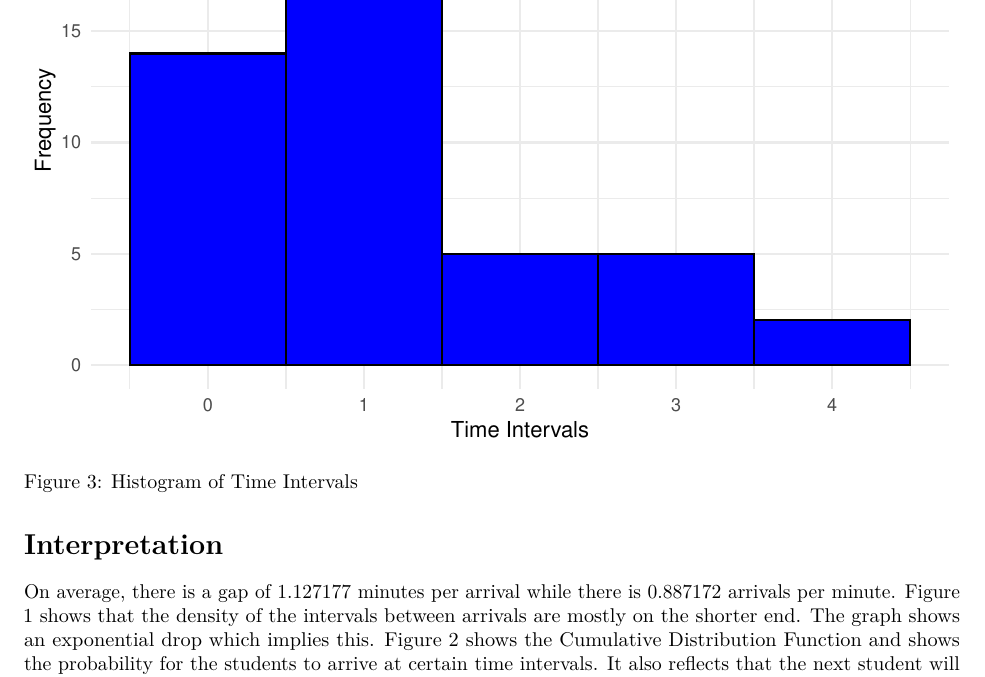
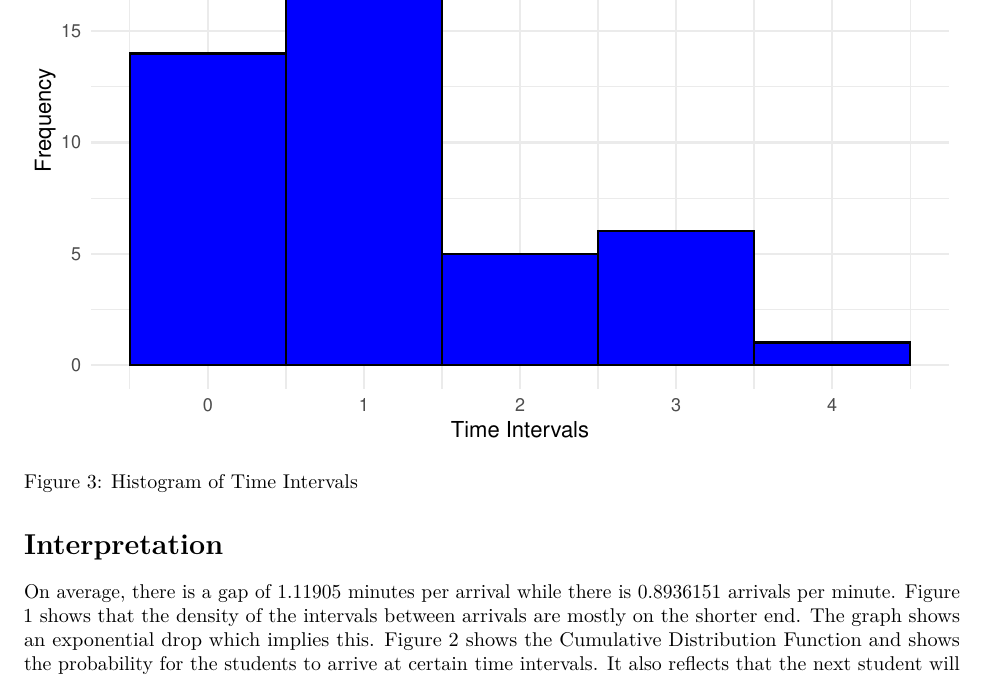
Before and after one commit to rddelarosa/APM1110, an R Markdown document (FA7/SEC-1-FA7-GROUP7-SIGUE-JP,-DELA-ROSA-R,-COBARRUBIAS-I,-QUIJANO-JP.Rmd): part of page 5 of 5, cut so that both start at the same text. Rendered offline with R 4.5, knitr and Pandoc, then LaTeX, with nearby package versions.

Commit message:
Add files via upload

```diff
--- a/FA7/SEC-1-FA7-GROUP7-SIGUE-JP,-DELA-ROSA-R,-COBARRUBIAS-I,-QUIJANO-JP.Rmd
+++ b/FA7/SEC-1-FA7-GROUP7-SIGUE-JP,-DELA-ROSA-R,-COBARRUBIAS-I,-QUIJANO-JP.Rmd
@@ -97,7 +97,7 @@ Figure 3: Histogram of Time Intervals
 
 # Interpretation
 
-On average, there is a gap of 1.127177 minutes per arrival while there is 0.887172 arrivals per minute. Figure 1 shows that the density of the intervals between arrivals are mostly on the shorter end. The graph shows an exponential drop which implies this. Figure 2 shows the Cumulative Distribution Function and shows the probability for the students to arrive at certain time intervals. It also reflects that the next student will arrive with a short wait time from the previous student.
+On average, there is a gap of 1.11905 minutes per arrival while there is 0.8936151 arrivals per minute. Figure 1 shows that the density of the intervals between arrivals are mostly on the shorter end. The graph shows an exponential drop which implies this. Figure 2 shows the Cumulative Distribution Function and shows the probability for the students to arrive at certain time intervals. It also reflects that the next student will arrive with a short wait time from the previous student.
 
 # Implications
 
```
Also changed, not shown: FA7/FA7 - Data.xlsx, FA7/SEC-1-FA7-GROUP7-SIGUE-JP,-DELA-ROSA-R,-COBARRUBIAS-I,-QUIJANO-JP.pdf.
